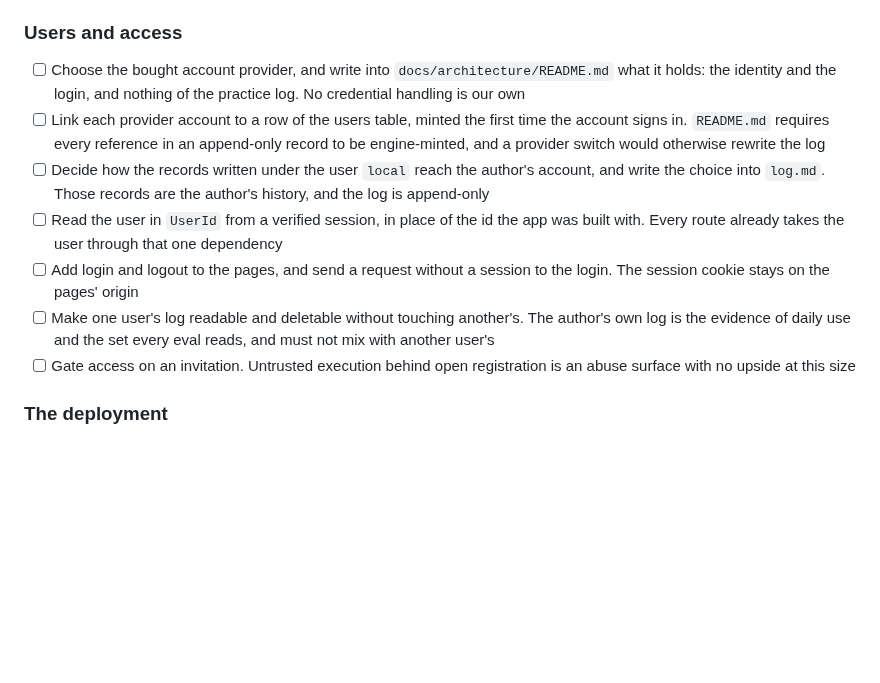
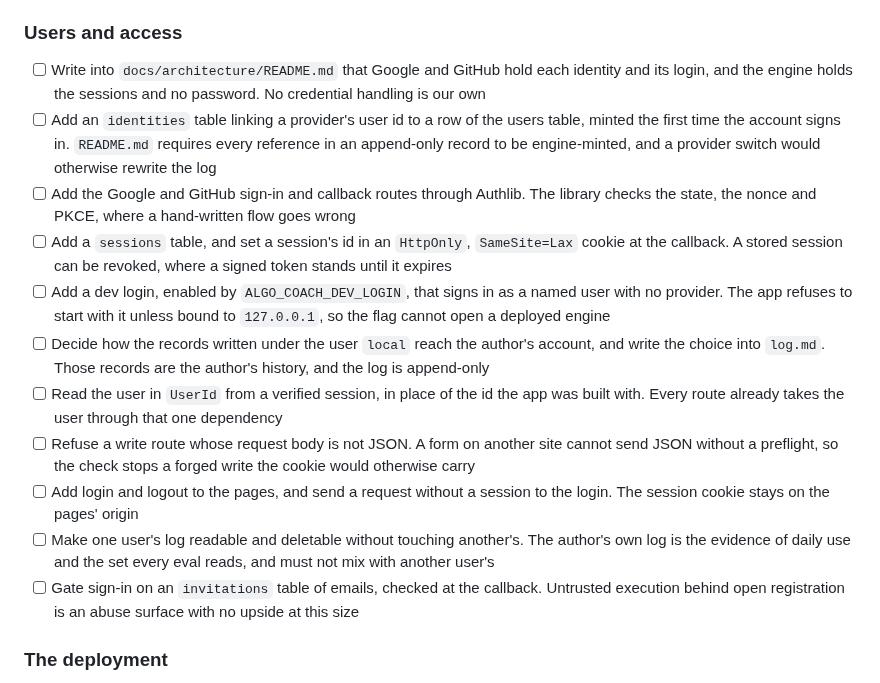
Before and after one commit to lunochkin/algo-coach, a Markdown page: docs/TODO.md, the part around the change. GitHub-like rendering; blank space fills up the shorter version.

Commit message:
docs: plan sign-in through Google and GitHub
Accounts were to be bought from a provider. Sign-in now goes through
Google and GitHub directly: the engine keeps the sessions and stores no
password, an identities table links a provider's user to the engine's,
and a dev login behind a flag stands in for both locally.

```diff
--- a/docs/TODO.md
+++ b/docs/TODO.md
@@ -79,26 +79,39 @@ backend for our own generated code, which is not a threat model.
 
 ### Users and access
 
-- [ ] Choose the bought account provider, and write into
-      `docs/architecture/README.md` what it holds: the identity and the login,
-      and nothing of the practice log. No credential handling is our own
-- [ ] Link each provider account to a row of the users table, minted the first
-      time the account signs in. `README.md` requires every reference in an
-      append-only record to be engine-minted, and a provider switch would
-      otherwise rewrite the log
+- [ ] Write into `docs/architecture/README.md` that Google and GitHub hold each
+      identity and its login, and the engine holds the sessions and no
+      password. No credential handling is our own
+- [ ] Add an `identities` table linking a provider's user id to a row of the
+      users table, minted the first time the account signs in. `README.md`
+      requires every reference in an append-only record to be engine-minted,
+      and a provider switch would otherwise rewrite the log
+- [ ] Add the Google and GitHub sign-in and callback routes through Authlib. The
+      library checks the state, the nonce and PKCE, where a hand-written flow
+      goes wrong
+- [ ] Add a `sessions` table, and set a session's id in an `HttpOnly`,
+      `SameSite=Lax` cookie at the callback. A stored session can be revoked,
+      where a signed token stands until it expires
+- [ ] Add a dev login, enabled by `ALGO_COACH_DEV_LOGIN`, that signs in as a
+      named user with no provider. The app refuses to start with it unless
+      bound to `127.0.0.1`, so the flag cannot open a deployed engine
 - [ ] Decide how the records written under the user `local` reach the author's
       account, and write the choice into `log.md`. Those records are the
       author's history, and the log is append-only
 - [ ] Read the user in `UserId` from a verified session, in place of the id
       the app was built with. Every route already takes the user through that
       one dependency
+- [ ] Refuse a write route whose request body is not JSON. A form on another
+      site cannot send JSON without a preflight, so the check stops a forged
+      write the cookie would otherwise carry
 - [ ] Add login and logout to the pages, and send a request without a session
       to the login. The session cookie stays on the pages' origin
 - [ ] Make one user's log readable and deletable without touching another's.
       The author's own log is the evidence of daily use and the set every eval
       reads, and must not mix with another user's
-- [ ] Gate access on an invitation. Untrusted execution behind open
-      registration is an abuse surface with no upside at this size
+- [ ] Gate sign-in on an `invitations` table of emails, checked at the
+      callback. Untrusted execution behind open registration is an abuse
+      surface with no upside at this size
 
 ### The deployment
 
```
Also changed, not shown: docs/ROADMAP.md (+2 -2 lines).
